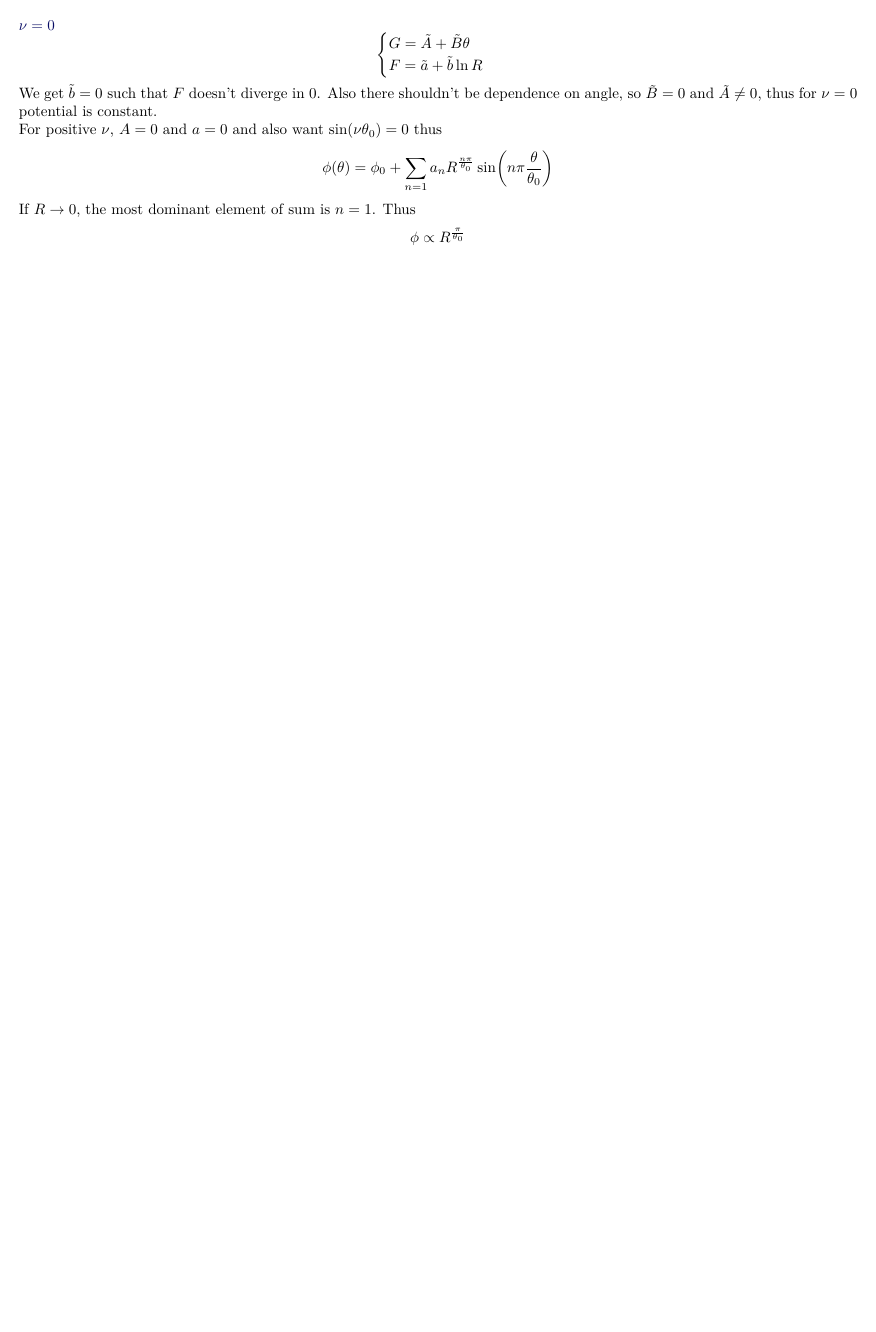
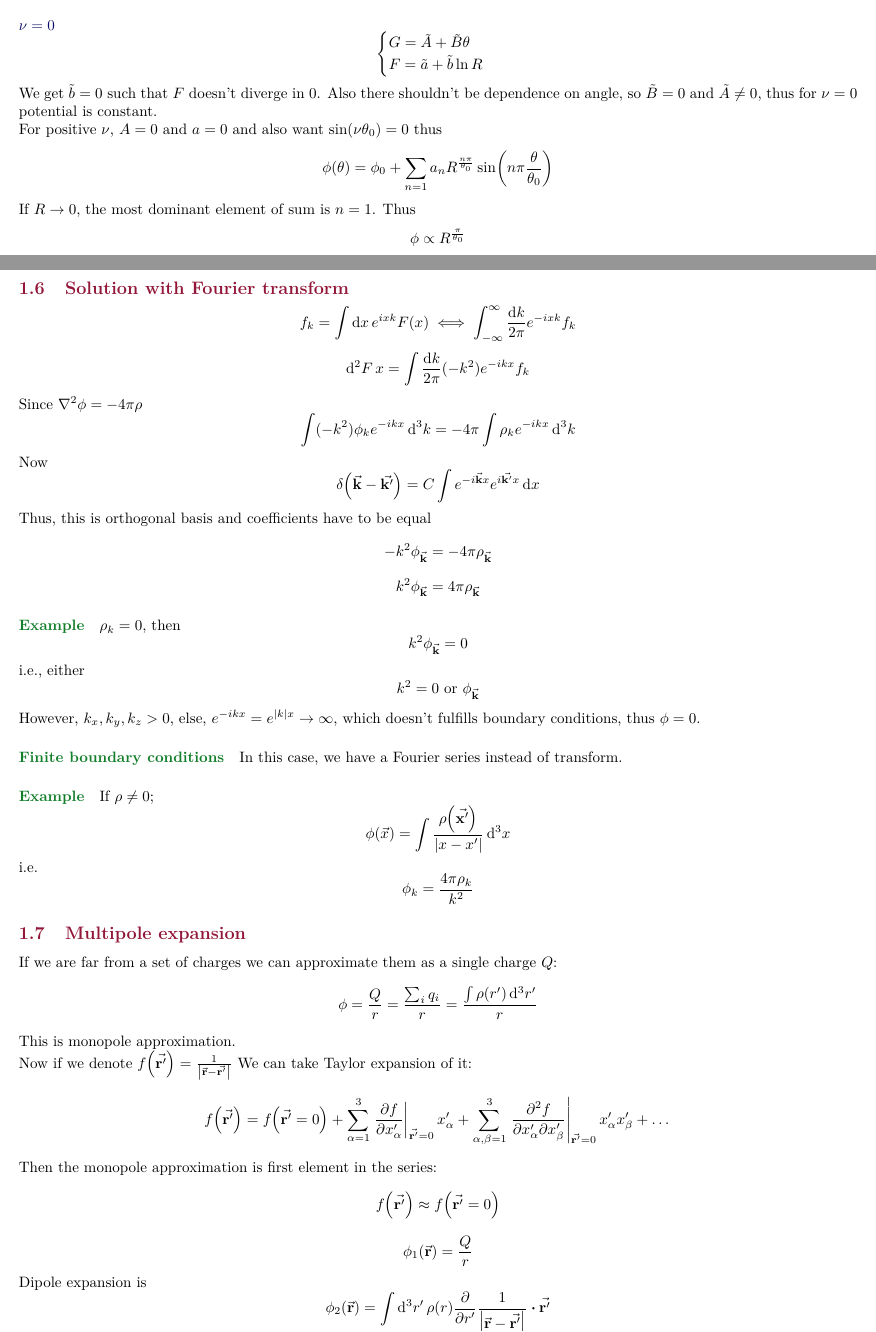
Before and after one commit to Randl/114246---Electromagnetism-and-Electrodynamics, a LaTeX paper (114246_-_Electromagnetism_and_Electrodynamics.tex, which reads lect4.tex): part of page 6 of 6 before the commit and two parts of pages 6 and 7 of 9 after it, the two joined at a grey line, cut so that both start at the same text, the shorter picture padded with empty space. Compiled offline with pdfLaTeX.

Commit message:
Lecture 4

```diff
--- /dev/null
+++ b/lect4.tex
@@ -0,0 +1,37 @@
+\subsection{Solution with Fourier transform}
+$$f_k = \int \dd{x} e^{ixk} F(x) \iff \int_{-\infty}^\infty \frac{\dd{k}}{2\pi} e^{-ixk} f_k $$
+$$\dd[2]{F}{x} = \int  \frac{\dd{k}}{2\pi} (-k^2) e^{-ikx}  f_k$$
+Since $\laplacian{\phi} = -4\pi \rho$
+$$\int (-k^2) \phi_k e^{-ikx} \dd[3]{k} = -4\pi \int \rho_k e^{-ikx} \dd[3]{k}$$
+Now
+$$\delta\qty(\va{k} - \va{k'}) = C\int e^{-i \va{k} x} e^{i\va{k'} x} \dd{x}$$
+Thus, this is orthogonal basis and coefficients have to be equal
+$$-k^2 \phi_{\va{k}} = -4\pi \rho_{\va{k}}$$
+$$k^2 \phi_{\va{k}} = 4\pi \rho_{\va{k}}$$
+\paragraph{Example}
+$\rho_k = 0$, then
+$$k^2 \phi_{\va{k}} = 0$$
+i.e., either $$k^2 =0 \text{ or } \phi_{\va{k}}$$
+However, $k_x, k_y, k_z > 0$, else, $e^{-ikx} = e^{|k|x} \to \infty$, which doesn't fulfills boundary conditions, thus $\phi = 0$.
+\paragraph{Finite boundary conditions}
+In this case, we have a Fourier series instead of transform.
+\paragraph{Example}
+If $\rho \neq 0$;
+$$\phi (\vec{x}) = \int \frac{\rho\qty(\va{x'})}{\qty|x-x'|} \dd[3]{x}$$
+i.e.
+$$\phi_k = \frac{4\pi \rho_k}{k^2}$$
+
+\subsection{Multipole expansion}
+If we are far from a set of charges we can approximate them as a single charge $Q$:
+$$\phi = \frac{Q}{r} = \frac{\sum_i q_i}{r} = \frac{\int \rho\qty(r') \dd[3]{r'}}{r}$$
+This is monopole approximation.
+
+Now if we denote $f\qty(\va{r'}) = \frac{1}{\qty|\va{r} -\va{r'}|}$
+We can take Taylor expansion of it:
+$$f\qty(\va{r'}) = f\qty(\va{r'} = 0)  + \sum_{\alpha=1}^{3} \eval{\pdv{f}{x'_\alpha}}_{\va{r'} =0} x'_\alpha + \sum_{\alpha, \beta = 1}^{3} \eval{\pdv{f}{x'_\alpha}{x'_\beta}}_{\va{r'} =0} x'_\alpha x'_\beta+ \dots$$
+
+Then the monopole approximation is first element in the series:
+$$f\qty(\va{r'}) \approx f\qty(\va{r'} = 0)$$
+$$\phi_1\qty(\va{r}) = \frac{Q}{r}$$
+Dipole expansion is
+$$\phi_2\qty(\va{r}) = \int \dd[3]{r'} \rho(r) \pdv{r'} \frac{1}{\qty|\va{r}-\va{r'}|} \vdot \va{r'} $$
@@ -0,0 +41,2 @@
+meaning
+$$\phi_1 = \int \dd[3]{r'} \rho(\va{r'}) \frac{\va{r} \vdot \va{r'}}{r^3}  =  \frac{\va{r}}{r^3} \underbrace{ \int \dd[3]{r'} \rho(\va{r'}) \va{r'} }_{va{P}}$$
```
Also changed, not shown: 114246_-_Electromagnetism_and_Electrodynamics.tex (+1 -0 lines), 114246_-_Electromagnetism_and_Electrodynamics.pdf, lect4.tex (40 more changed lines).
